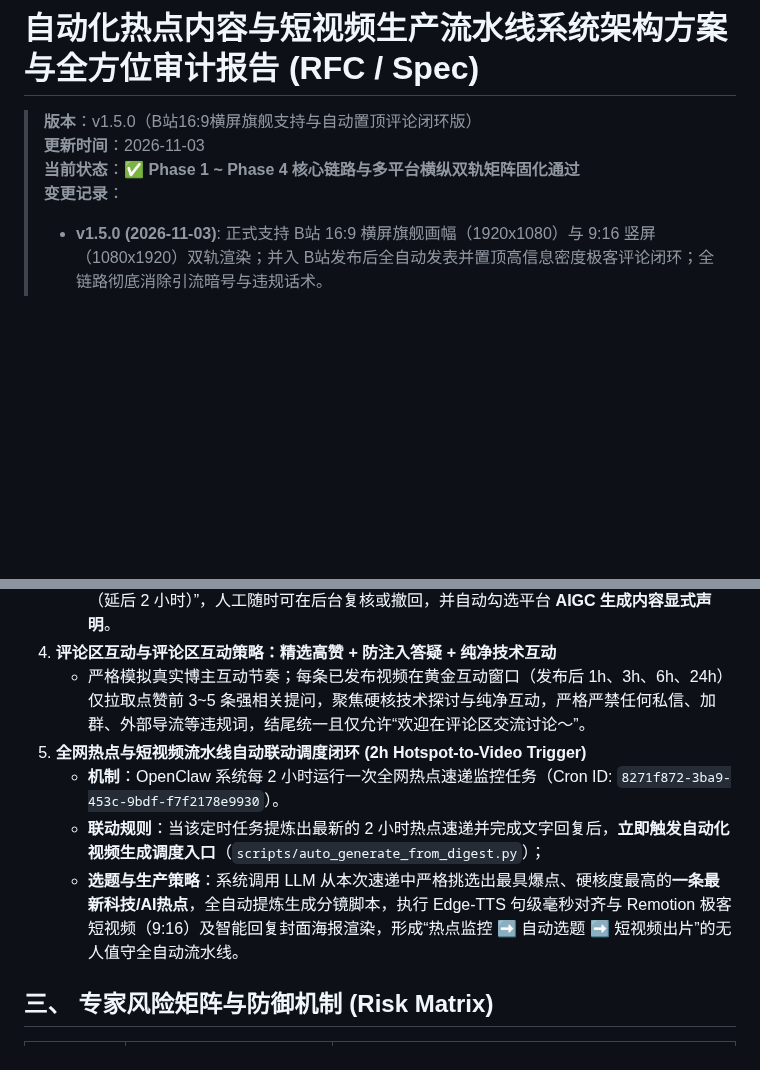
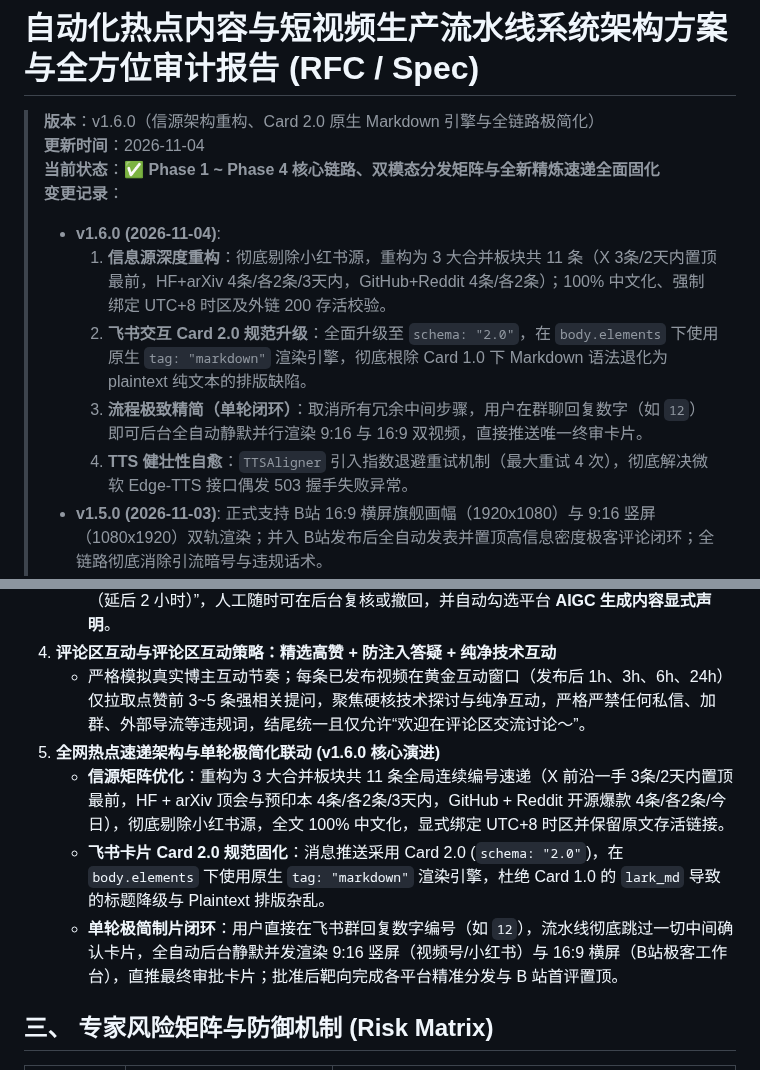
Before and after one commit to JX0829/autocontent-pipeline, a Markdown page: AUTOCONTENT-PIPELINE-SPEC.md, 2 parts joined by grey strips. GitHub-like rendering; blank space fills up the shorter version.

Commit message:
docs(spec): bump to v1.6.0 with restructured sources, Card 2.0 markdown engine, and 1-click single-round pipeline

```diff
--- a/AUTOCONTENT-PIPELINE-SPEC.md
+++ b/AUTOCONTENT-PIPELINE-SPEC.md
@@ -1,9 +1,14 @@
 # 自动化热点内容与短视频生产流水线系统架构方案与全方位审计报告 (RFC / Spec)
 
-> **版本**：v1.5.0（B站16:9横屏旗舰支持与自动置顶评论闭环版）
-> **更新时间**：2026-11-03
-> **当前状态**：✅ **Phase 1 ~ Phase 4 核心链路与多平台横纵双轨矩阵固化通过**
+> **版本**：v1.6.0（信源架构重构、Card 2.0 原生 Markdown 引擎与全链路极简化）
+> **更新时间**：2026-11-04
+> **当前状态**：✅ **Phase 1 ~ Phase 4 核心链路、双模态分发矩阵与全新精炼速递全面固化**
 > **变更记录**：
+> - **v1.6.0 (2026-11-04)**:
+>   1. **信息源深度重构**：彻底剔除小红书源，重构为 3 大合并板块共 11 条（X 3条/2天内置顶最前，HF+arXiv 4条/各2条/3天内，GitHub+Reddit 4条/各2条）；100% 中文化、强制绑定 UTC+8 时区及外链 200 存活校验。
+>   2. **飞书交互 Card 2.0 规范升级**：全面升级至 `schema: "2.0"`，在 `body.elements` 下使用原生 `tag: "markdown"` 渲染引擎，彻底根除 Card 1.0 下 Markdown 语法退化为 plaintext 纯文本的排版缺陷。
+>   3. **流程极致精简（单轮闭环）**：取消所有冗余中间步骤，用户在群聊回复数字（如 `12`）即可后台全自动静默并行渲染 9:16 与 16:9 双视频，直接推送唯一终审卡片。
+>   4. **TTS 健壮性自愈**：`TTSAligner` 引入指数退避重试机制（最大重试 4 次），彻底解决微软 Edge-TTS 接口偶发 503 握手失败异常。
 > - **v1.5.0 (2026-11-03)**: 正式支持 B站 16:9 横屏旗舰画幅（1920x1080）与 9:16 竖屏（1080x1920）双轨渲染；并入 B站发布后全自动发表并置顶高信息密度极客评论闭环；全链路彻底消除引流暗号与违规话术。
 > - **v1.4.0 (2026-11-02)**: 全面接入 7 大顶级 AI 原子信源（HF Papers, arXiv, Techmeme, Reddit AI, GitHub Trending, 小红书极客笔记, Twitter/X 先锋动态），单消息连续全局编号直发与一键制片。
 > - **v1.0.3 (2026-10-29)**: 小红书大视频上传超时窗口放宽至 300s，解决 Chromium 自动化前端切片等待导致的超限失败；独立任务日志持久化。
@@ -40,10 +45,10 @@
    - 视频生成并经飞书卡片 100% 预览审批通过后，默认通过持久化指纹浏览器上传至抖音创作者中心草稿箱；针对 PC 草稿与手机 App 不互通的账号，支持直接设置为“PC 端定时发布（延后 2 小时）”，人工随时可在后台复核或撤回，并自动勾选平台 **AIGC 生成内容显式声明**。
 4. **评论区互动与评论区互动策略：精选高赞 + 防注入答疑 + 纯净技术互动**
    - 严格模拟真实博主互动节奏；每条已发布视频在黄金互动窗口（发布后 1h、3h、6h、24h）仅拉取点赞前 3~5 条强相关提问，聚焦硬核技术探讨与纯净互动，严格严禁任何私信、加群、外部导流等违规词，结尾统一且仅允许“欢迎在评论区交流讨论～”。
-5. **全网热点与短视频流水线自动联动调度闭环 (2h Hotspot-to-Video Trigger)**
-   - **机制**：OpenClaw 系统每 2 小时运行一次全网热点速递监控任务（Cron ID: `8271f872-3ba9-453c-9bdf-f7f2178e9930`）。
-   - **联动规则**：当该定时任务提炼出最新的 2 小时热点速递并完成文字回复后，**立即触发自动化视频生成调度入口**（`scripts/auto_generate_from_digest.py`）；
-   - **选题与生产策略**：系统调用 LLM 从本次速递中严格挑选出最具爆点、硬核度最高的**一条最新科技/AI热点**，全自动提炼生成分镜脚本，执行 Edge-TTS 句级毫秒对齐与 Remotion 极客短视频（9:16）及智能回复封面海报渲染，形成“热点监控 ➡️ 自动选题 ➡️ 短视频出片”的无人值守全自动流水线。
+5. **全网热点速递架构与单轮极简化联动 (v1.6.0 核心演进)**
+   - **信源矩阵优化**：重构为 3 大合并板块共 11 条全局连续编号速递（X 前沿一手 3条/2天内置顶最前，HF + arXiv 顶会与预印本 4条/各2条/3天内，GitHub + Reddit 开源爆款 4条/各2条/今日），彻底剔除小红书源，全文 100% 中文化，显式绑定 UTC+8 时区并保留原文存活链接。
+   - **飞书卡片 Card 2.0 规范固化**：消息推送采用 Card 2.0 (`schema: "2.0"`)，在 `body.elements` 下使用原生 `tag: "markdown"` 渲染引擎，杜绝 Card 1.0 的 `lark_md` 导致的标题降级与 Plaintext 排版杂乱。
+   - **单轮极简制片闭环**：用户直接在飞书群回复数字编号（如 `12`），流水线彻底跳过一切中间确认卡片，全自动后台静默并发渲染 9:16 竖屏（视频号/小红书）与 16:9 横屏（B站极客工作台），直推最终审批卡片；批准后靶向完成各平台精准分发与 B 站首评置顶。
 
 ## 三、 专家风险矩阵与防御机制 (Risk Matrix)
 
```
